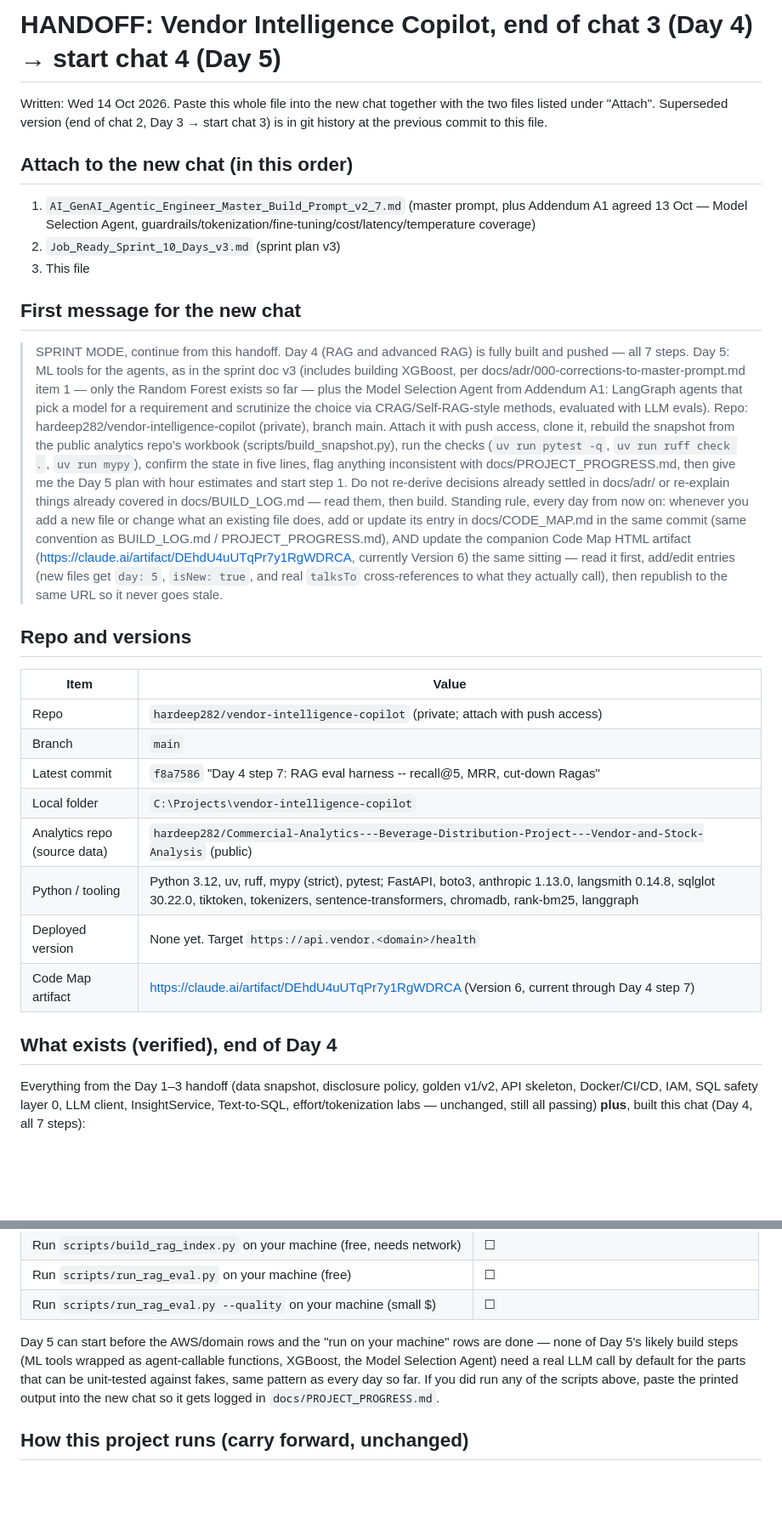
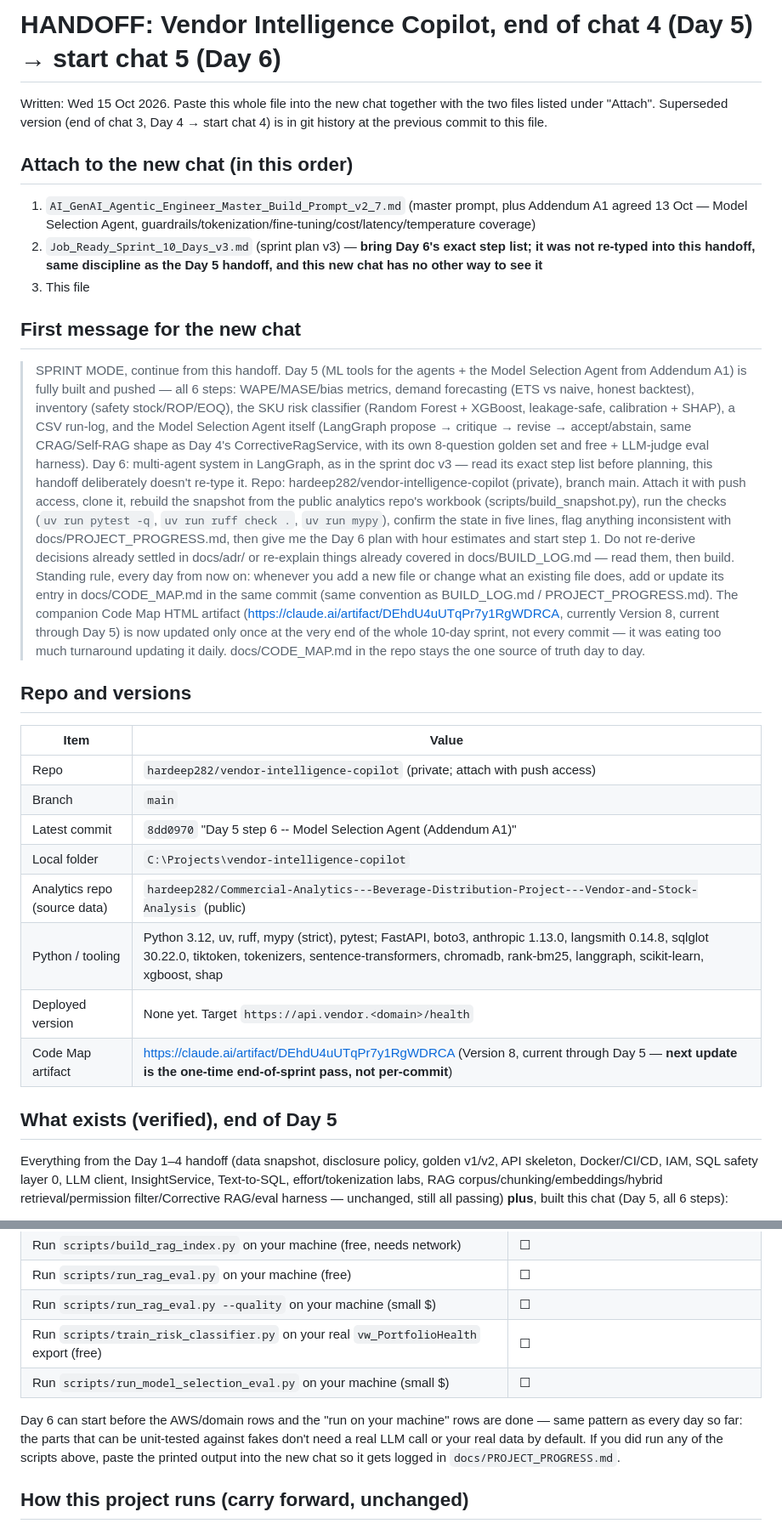
Before and after one commit to hardeep282/vendor-intelligence-copilot, a Markdown page: docs/HANDOFF.md, 2 parts joined by grey strips. Shown at 85% size. Drawn GitHub-style; blank space fills up the shorter version.

```diff
--- a/docs/HANDOFF.md
+++ b/docs/HANDOFF.md
@@ -1,34 +1,38 @@
-# HANDOFF: Vendor Intelligence Copilot, end of chat 3 (Day 4) → start chat 4 (Day 5)
+# HANDOFF: Vendor Intelligence Copilot, end of chat 4 (Day 5) → start chat 5 (Day 6)
 
-Written: Wed 14 Oct 2026. Paste this whole file into the new chat together with the two files listed under "Attach".
-Superseded version (end of chat 2, Day 3 → start chat 3) is in git history at the previous commit to this file.
+Written: Wed 15 Oct 2026. Paste this whole file into the new chat together with the two files listed under "Attach".
+Superseded version (end of chat 3, Day 4 → start chat 4) is in git history at the previous commit to this file.
 
 ## Attach to the new chat (in this order)
 
 1. `AI_GenAI_Agentic_Engineer_Master_Build_Prompt_v2_7.md` (master prompt, plus Addendum A1 agreed 13 Oct — Model
    Selection Agent, guardrails/tokenization/fine-tuning/cost/latency/temperature coverage)
-2. `Job_Ready_Sprint_10_Days_v3.md` (sprint plan v3)
+2. `Job_Ready_Sprint_10_Days_v3.md` (sprint plan v3) — **bring Day 6's exact step list; it was not re-typed
+   into this handoff, same discipline as the Day 5 handoff, and this new chat has no other way to see it**
 3. This file
 
 ## First message for the new chat
 
-> SPRINT MODE, continue from this handoff. Day 4 (RAG and advanced RAG) is fully built and pushed — all 7
-> steps. Day 5: ML tools for the agents, as in the sprint doc v3 (includes building XGBoost, per
-> docs/adr/000-corrections-to-master-prompt.md item 1 — only the Random Forest exists so far — plus the
-> Model Selection Agent from Addendum A1: LangGraph agents that pick a model for a requirement and
-> scrutinize the choice via CRAG/Self-RAG-style methods, evaluated with LLM evals).
+> SPRINT MODE, continue from this handoff. Day 5 (ML tools for the agents + the Model Selection Agent from
+> Addendum A1) is fully built and pushed — all 6 steps: WAPE/MASE/bias metrics, demand forecasting
+> (ETS vs naive, honest backtest), inventory (safety stock/ROP/EOQ), the SKU risk classifier (Random
+> Forest + XGBoost, leakage-safe, calibration + SHAP), a CSV run-log, and the Model Selection Agent itself
+> (LangGraph propose → critique → revise → accept/abstain, same CRAG/Self-RAG shape as Day 4's
+> CorrectiveRagService, with its own 8-question golden set and free + LLM-judge eval harness).
+> Day 6: multi-agent system in LangGraph, as in the sprint doc v3 — read its exact step list before planning,
+> this handoff deliberately doesn't re-type it.
 > Repo: hardeep282/vendor-intelligence-copilot (private), branch main. Attach it with push access, clone it,
 > rebuild the snapshot from the public analytics repo's workbook (scripts/build_snapshot.py), run the checks
 > (`uv run pytest -q`, `uv run ruff check .`, `uv run mypy`), confirm the state in five lines, flag anything
-> inconsistent with docs/PROJECT_PROGRESS.md, then give me the Day 5 plan with hour estimates and start step 1.
+> inconsistent with docs/PROJECT_PROGRESS.md, then give me the Day 6 plan with hour estimates and start step 1.
 > Do not re-derive decisions already settled in docs/adr/ or re-explain things already covered in
 > docs/BUILD_LOG.md — read them, then build.
 > Standing rule, every day from now on: whenever you add a new file or change what an existing file
 > does, add or update its entry in docs/CODE_MAP.md in the same commit (same convention as
-> BUILD_LOG.md / PROJECT_PROGRESS.md), AND update the companion Code Map HTML artifact
-> (https://claude.ai/artifact/DEhdU4uUTqPr7y1RgWDRCA, currently Version 6) the same sitting — read it first,
-> add/edit entries (new files get `day: 5`, `isNew: true`, and real `talksTo` cross-references to what
-> they actually call), then republish to the same URL so it never goes stale.
+> BUILD_LOG.md / PROJECT_PROGRESS.md). The companion Code Map HTML artifact
+> (https://claude.ai/artifact/DEhdU4uUTqPr7y1RgWDRCA, currently Version 8, current through Day 5) is now
+> updated only once at the very end of the whole 10-day sprint, not every commit — it was eating too much
+> turnaround updating it daily. docs/CODE_MAP.md in the repo stays the one source of truth day to day.
 
 ## Repo and versions
 
@@ -36,16 +40,17 @@ Superseded version (end of chat 2, Day 3 → start chat 3) is in git history at
 |---|---|
 | Repo | `hardeep282/vendor-intelligence-copilot` (private; attach with push access) |
 | Branch | `main` |
-| Latest commit | `f8a7586` "Day 4 step 7: RAG eval harness -- recall@5, MRR, cut-down Ragas" |
+| Latest commit | `8dd0970` "Day 5 step 6 -- Model Selection Agent (Addendum A1)" |
 | Local folder | `C:\Projects\vendor-intelligence-copilot` |
 | Analytics repo (source data) | `hardeep282/Commercial-Analytics---Beverage-Distribution-Project---Vendor-and-Stock-Analysis` (public) |
-| Python / tooling | Python 3.12, uv, ruff, mypy (strict), pytest; FastAPI, boto3, anthropic 1.13.0, langsmith 0.14.8, sqlglot 30.22.0, tiktoken, tokenizers, sentence-transformers, chromadb, rank-bm25, langgraph |
+| Python / tooling | Python 3.12, uv, ruff, mypy (strict), pytest; FastAPI, boto3, anthropic 1.13.0, langsmith 0.14.8, sqlglot 30.22.0, tiktoken, tokenizers, sentence-transformers, chromadb, rank-bm25, langgraph, scikit-learn, xgboost, shap |
 | Deployed version | None yet. Target `https://api.vendor.<domain>/health` |
-| Code Map artifact | https://claude.ai/artifact/DEhdU4uUTqPr7y1RgWDRCA (Version 6, current through Day 4 step 7) |
+| Code Map artifact | https://claude.ai/artifact/DEhdU4uUTqPr7y1RgWDRCA (Version 8, current through Day 5 — **next update is the one-time end-of-sprint pass, not per-commit**) |
 
-## What exists (verified), end of Day 4
+## What exists (verified), end of Day 5
 
-Everything from the Day 1–3 handoff (data snapshot, disclosure policy, golden v1/v2, API skeleton,
-Docker/CI/CD, IAM, SQL safety layer 0, LLM client, InsightService, Text-to-SQL, effort/tokenization labs —
-unchanged, still all passing) **plus**, built this chat (Day 4, all 7 steps):
+Everything from the Day 1–4 handoff (data snapshot, disclosure policy, golden v1/v2, API skeleton,
+Docker/CI/CD, IAM, SQL safety layer 0, LLM client, InsightService, Text-to-SQL, effort/tokenization labs,
+RAG corpus/chunking/embeddings/hybrid retrieval/permission filter/Corrective RAG/eval harness — unchanged,
+still all passing) **plus**, built this chat (Day 5, all 6 steps):
 
@@ -118,12 +126,13 @@ build-vs-buy call rather than just following the sprint doc).
 | Run `scripts/build_rag_index.py` on your machine (free, needs network) | ☐ |
 | Run `scripts/run_rag_eval.py` on your machine (free) | ☐ |
 | Run `scripts/run_rag_eval.py --quality` on your machine (small $) | ☐ |
+| Run `scripts/train_risk_classifier.py` on your real `vw_PortfolioHealth` export (free) | ☐ |
+| Run `scripts/run_model_selection_eval.py` on your machine (small $) | ☐ |
 
-Day 5 can start before the AWS/domain rows and the "run on your machine" rows are done — none of Day 5's likely
-build steps (ML tools wrapped as agent-callable functions, XGBoost, the Model Selection Agent) need a real LLM
-call by default for the parts that can be unit-tested against fakes, same pattern as every day so far. If you
-did run any of the scripts above, paste the printed output into the new chat so it gets logged in
-`docs/PROJECT_PROGRESS.md`.
+Day 6 can start before the AWS/domain rows and the "run on your machine" rows are done — same pattern as every
+day so far: the parts that can be unit-tested against fakes don't need a real LLM call or your real data by
+default. If you did run any of the scripts above, paste the printed output into the new chat so it gets logged
+in `docs/PROJECT_PROGRESS.md`.
 
 ## How this project runs (carry forward, unchanged)
 
```
Also changed, not shown: other parts of docs/HANDOFF.md (+69 -62 lines).
